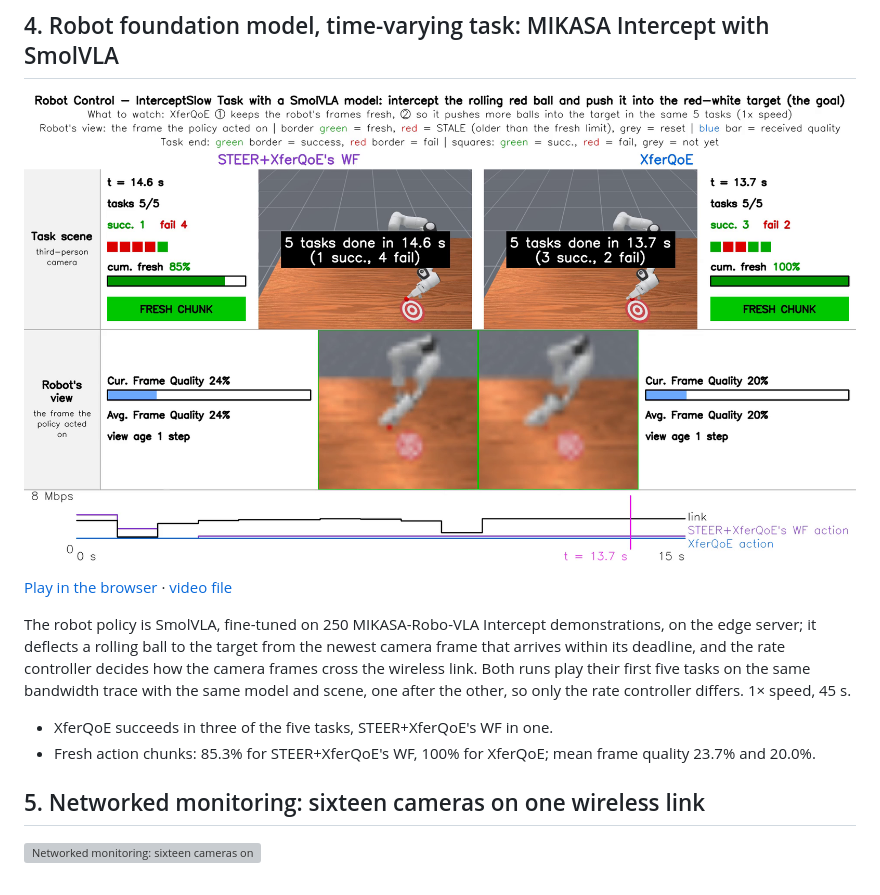
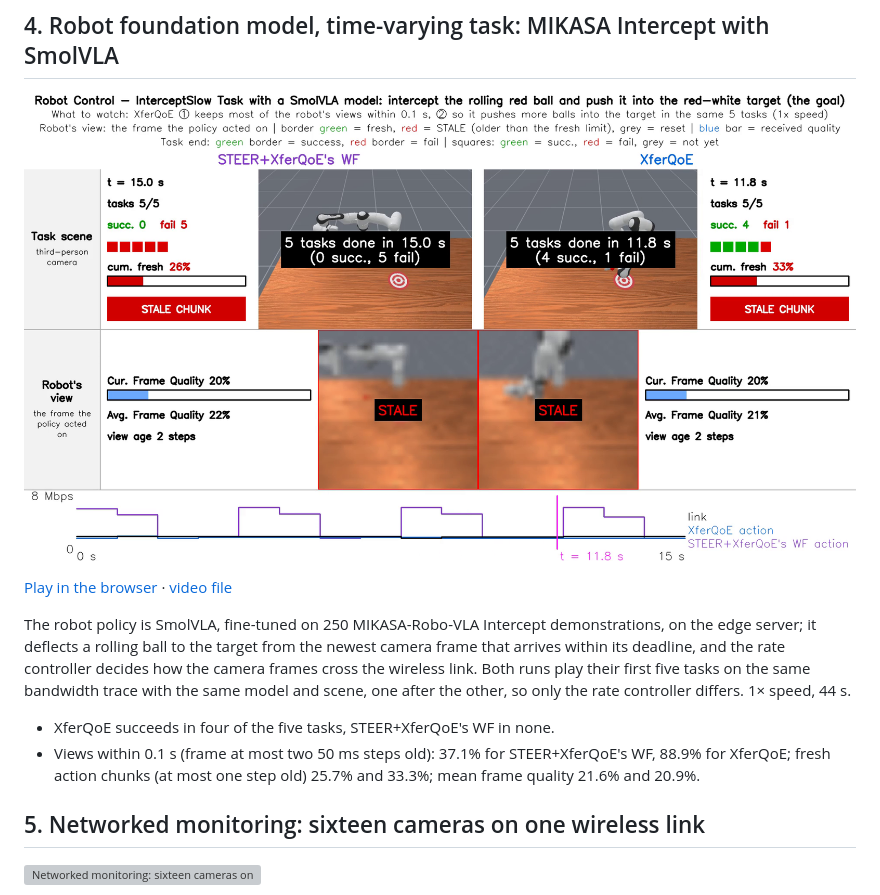
Before and after one commit to sonny0714/demo_video_robot, a Markdown page: README.md, the part around the change. Rendered like a GitHub page; pictures changed too: posters/xferqoe_rfm_mikasa_intercept.png; grey boxes are pictures that could not be loaded.

Commit message:
RFM Intercept video: re-picked cell s3_p38 (S-Sim), line 2 on views within 0.1 s; texts and poster updated

```diff
--- a/README.md
+++ b/README.md
@@ -43,10 +43,10 @@ The robot policy is a robot foundation model (π0.5, public checkpoint fine-tune
 
 [Play in the browser](https://sonny0714.github.io/demo_video_robot/xferqoe-rfm-mikasa.html) · [video file](videos/xferqoe_rfm_mikasa_intercept.mp4)
 
-The robot policy is SmolVLA, fine-tuned on 250 MIKASA-Robo-VLA Intercept demonstrations, on the edge server; it deflects a rolling ball to the target from the newest camera frame that arrives within its deadline, and the rate controller decides how the camera frames cross the wireless link. Both runs play their first five tasks on the same bandwidth trace with the same model and scene, one after the other, so only the rate controller differs. 1× speed, 45 s.
+The robot policy is SmolVLA, fine-tuned on 250 MIKASA-Robo-VLA Intercept demonstrations, on the edge server; it deflects a rolling ball to the target from the newest camera frame that arrives within its deadline, and the rate controller decides how the camera frames cross the wireless link. Both runs play their first five tasks on the same bandwidth trace with the same model and scene, one after the other, so only the rate controller differs. 1× speed, 44 s.
 
-- XferQoE succeeds in three of the five tasks, STEER+XferQoE's WF in one.
-- Fresh action chunks: 85.3% for STEER+XferQoE's WF, 100% for XferQoE; mean frame quality 23.7% and 20.0%.
+- XferQoE succeeds in four of the five tasks, STEER+XferQoE's WF in none.
+- Views within 0.1 s (frame at most two 50 ms steps old): 37.1% for STEER+XferQoE's WF, 88.9% for XferQoE; fresh action chunks (at most one step old) 25.7% and 33.3%; mean frame quality 21.6% and 20.9%.
 
 ## 5. Networked monitoring: sixteen cameras on one wireless link
 
```
Also changed, not shown: 3 other files.
